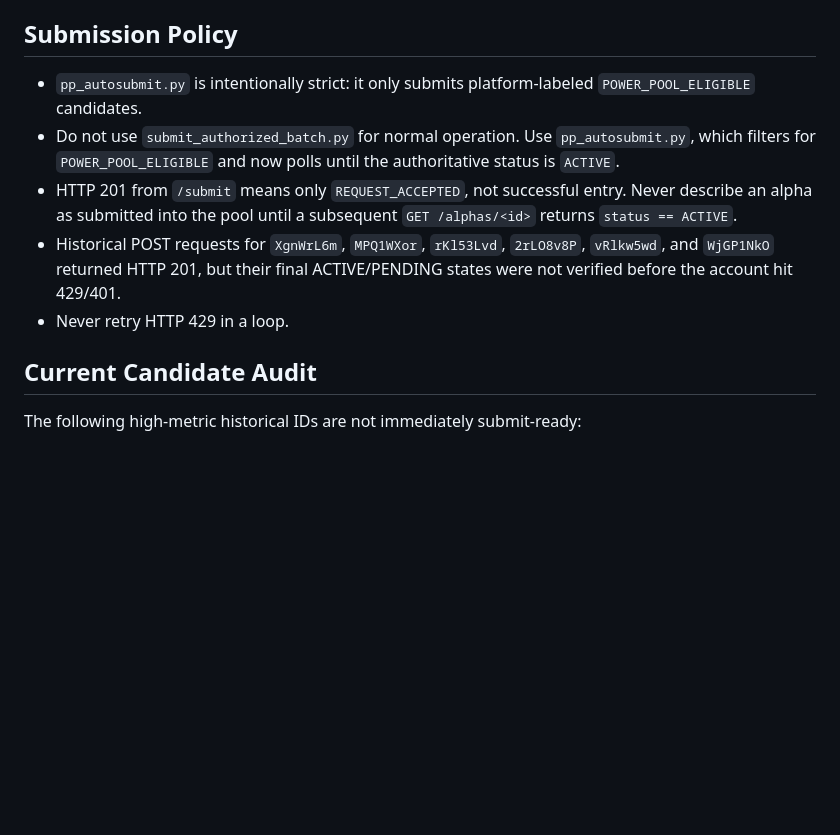
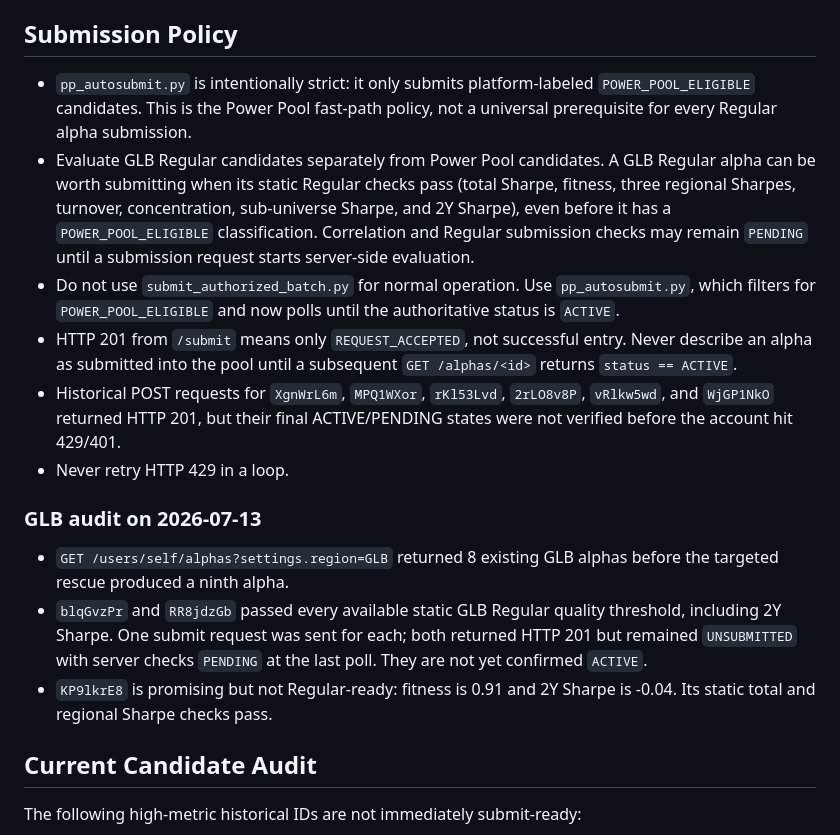
Before and after one commit to shu476891497-hash/worldquant-miner, a Markdown page: generation_two/CLAUDE_HANDOFF_2026-07-13.md, the part around the change. GitHub-like rendering; blank space fills up the shorter version.

Commit message:
docs: separate GLB Regular and Power Pool submission gates

```diff
--- a/generation_two/CLAUDE_HANDOFF_2026-07-13.md
+++ b/generation_two/CLAUDE_HANDOFF_2026-07-13.md
@@ -68,7 +68,15 @@ matched denominators.
 ## Submission Policy
 
 - `pp_autosubmit.py` is intentionally strict: it only submits platform-labeled
-  `POWER_POOL_ELIGIBLE` candidates.
+  `POWER_POOL_ELIGIBLE` candidates. This is the Power Pool fast-path policy,
+  not a universal prerequisite for every Regular alpha submission.
+- Evaluate GLB Regular candidates separately from Power Pool candidates. A GLB
+  Regular alpha can be worth submitting when its static Regular checks pass
+  (total Sharpe, fitness, three regional Sharpes, turnover, concentration,
+  sub-universe Sharpe, and 2Y Sharpe), even before it has a
+  `POWER_POOL_ELIGIBLE` classification. Correlation and Regular submission
+  checks may remain `PENDING` until a submission request starts server-side
+  evaluation.
 - Do not use `submit_authorized_batch.py` for normal operation. Use
   `pp_autosubmit.py`, which filters for `POWER_POOL_ELIGIBLE` and now polls
   until the authoritative status is `ACTIVE`.
@@ -79,6 +87,17 @@ matched denominators.
   `2rLO8v8P`, `vRlkw5wd`, and `WjGP1NkO` returned HTTP 201, but their final
   ACTIVE/PENDING states were not verified before the account hit 429/401.
 - Never retry HTTP 429 in a loop.
+
+### GLB audit on 2026-07-13
+
+- `GET /users/self/alphas?settings.region=GLB` returned 8 existing GLB alphas
+  before the targeted rescue produced a ninth alpha.
+- `blqGvzPr` and `RR8jdzGb` passed every available static GLB Regular quality
+  threshold, including 2Y Sharpe. One submit request was sent for each; both
+  returned HTTP 201 but remained `UNSUBMITTED` with server checks `PENDING` at
+  the last poll. They are not yet confirmed `ACTIVE`.
+- `KP9lkrE8` is promising but not Regular-ready: fitness is 0.91 and 2Y Sharpe
+  is -0.04. Its static total and regional Sharpe checks pass.
 
 ## Current Candidate Audit
 
```
Also changed, not shown: generation_two/THEME_FINDINGS_2026-07.md (+18 -0 lines).
